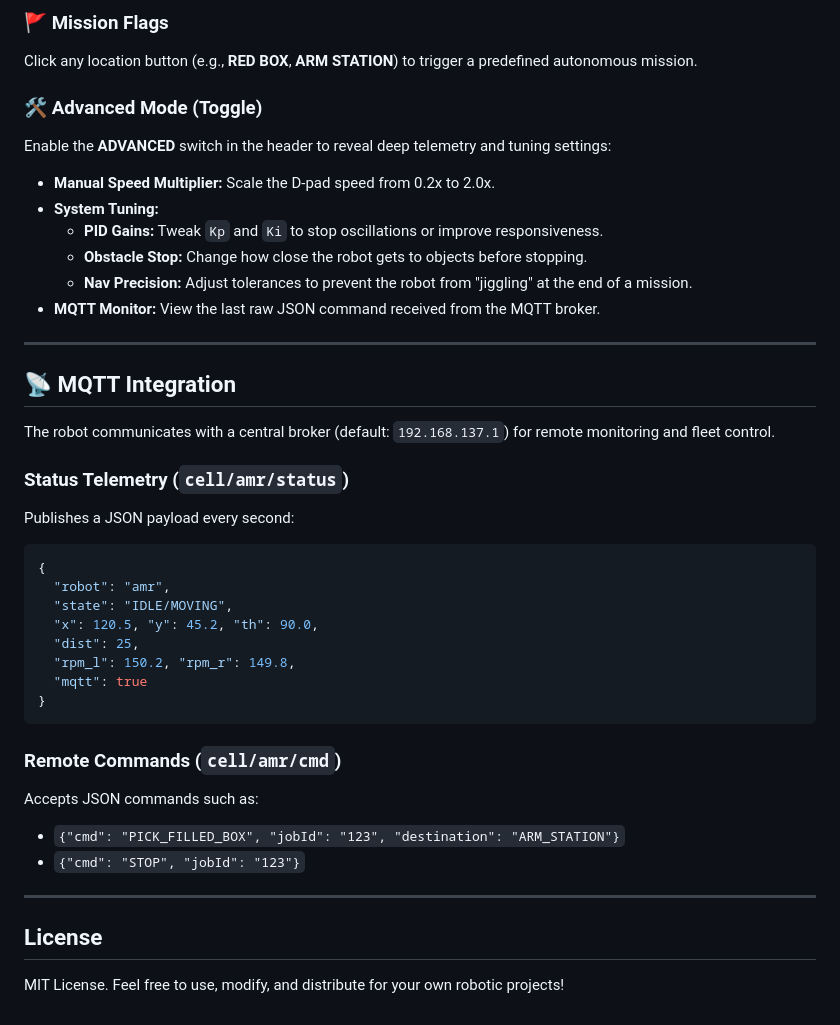
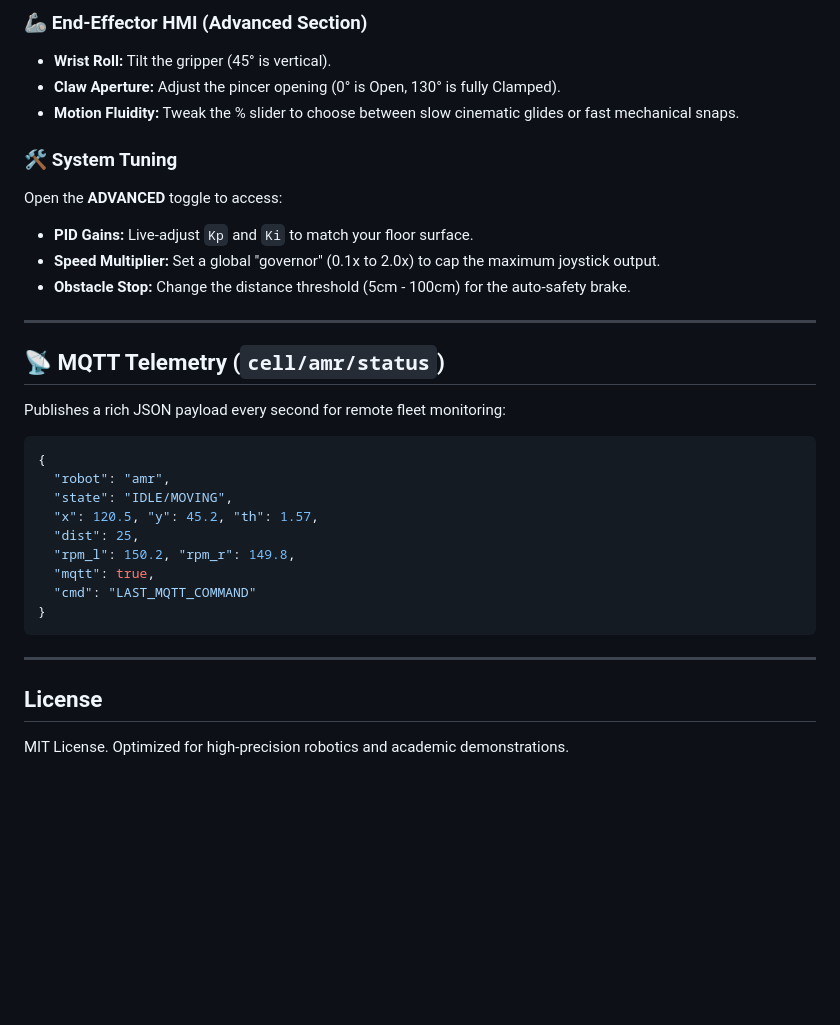
Before and after one commit to osamahh9/AMR, a Markdown page: README.md, the part around one of its changes. GitHub-like rendering; blank space fills up the shorter version.

````diff
--- a/README.md
+++ b/README.md
@@ -60,41 +63,33 @@ Use the **D-pad** to move the robot.
 
-### 🚩 Mission Flags
-Click any location button (e.g., **RED BOX**, **ARM STATION**) to trigger a predefined autonomous mission.
+### 🦾 End-Effector HMI (Advanced Section)
+*   **Wrist Roll:** Tilt the gripper (45° is vertical).
+*   **Claw Aperture:** Adjust the pincer opening (0° is Open, 130° is fully Clamped).
+*   **Motion Fluidity:** Tweak the % slider to choose between slow cinematic glides or fast mechanical snaps.
 
-### 🛠 Advanced Mode (Toggle)
-Enable the **ADVANCED** switch in the header to reveal deep telemetry and tuning settings:
-*   **Manual Speed Multiplier:** Scale the D-pad speed from 0.2x to 2.0x.
-*   **System Tuning:**
-    *   **PID Gains:** Tweak `Kp` and `Ki` to stop oscillations or improve responsiveness.
-    *   **Obstacle Stop:** Change how close the robot gets to objects before stopping.
-    *   **Nav Precision:** Adjust tolerances to prevent the robot from "jiggling" at the end of a mission.
-*   **MQTT Monitor:** View the last raw JSON command received from the MQTT broker.
+### 🛠 System Tuning
+Open the **ADVANCED** toggle to access:
+*   **PID Gains:** Live-adjust `Kp` and `Ki` to match your floor surface.
+*   **Speed Multiplier:** Set a global "governor" (0.1x to 2.0x) to cap the maximum joystick output.
+*   **Obstacle Stop:** Change the distance threshold (5cm - 100cm) for the auto-safety brake.
 
 ---
 
-## 📡 MQTT Integration
+## 📡 MQTT Telemetry (`cell/amr/status`)
 
-The robot communicates with a central broker (default: `192.168.137.1`) for remote monitoring and fleet control.
-
-### Status Telemetry (`cell/amr/status`)
-Publishes a JSON payload every second:
+Publishes a rich JSON payload every second for remote fleet monitoring:
 ```json
 {
   "robot": "amr",
   "state": "IDLE/MOVING",
-  "x": 120.5, "y": 45.2, "th": 90.0,
+  "x": 120.5, "y": 45.2, "th": 1.57,
   "dist": 25,
   "rpm_l": 150.2, "rpm_r": 149.8,
-  "mqtt": true
+  "mqtt": true,
+  "cmd": "LAST_MQTT_COMMAND"
 }
 ```
-
-### Remote Commands (`cell/amr/cmd`)
-Accepts JSON commands such as:
-*   `{"cmd": "PICK_FILLED_BOX", "jobId": "123", "destination": "ARM_STATION"}`
-*   `{"cmd": "STOP", "jobId": "123"}`
 
 ---
 
 ## License
-MIT License. Feel free to use, modify, and distribute for your own robotic projects!
+MIT License. Optimized for high-precision robotics and academic demonstrations.
````
Also changed, not shown: other parts of README.md (+35 -32 lines).
